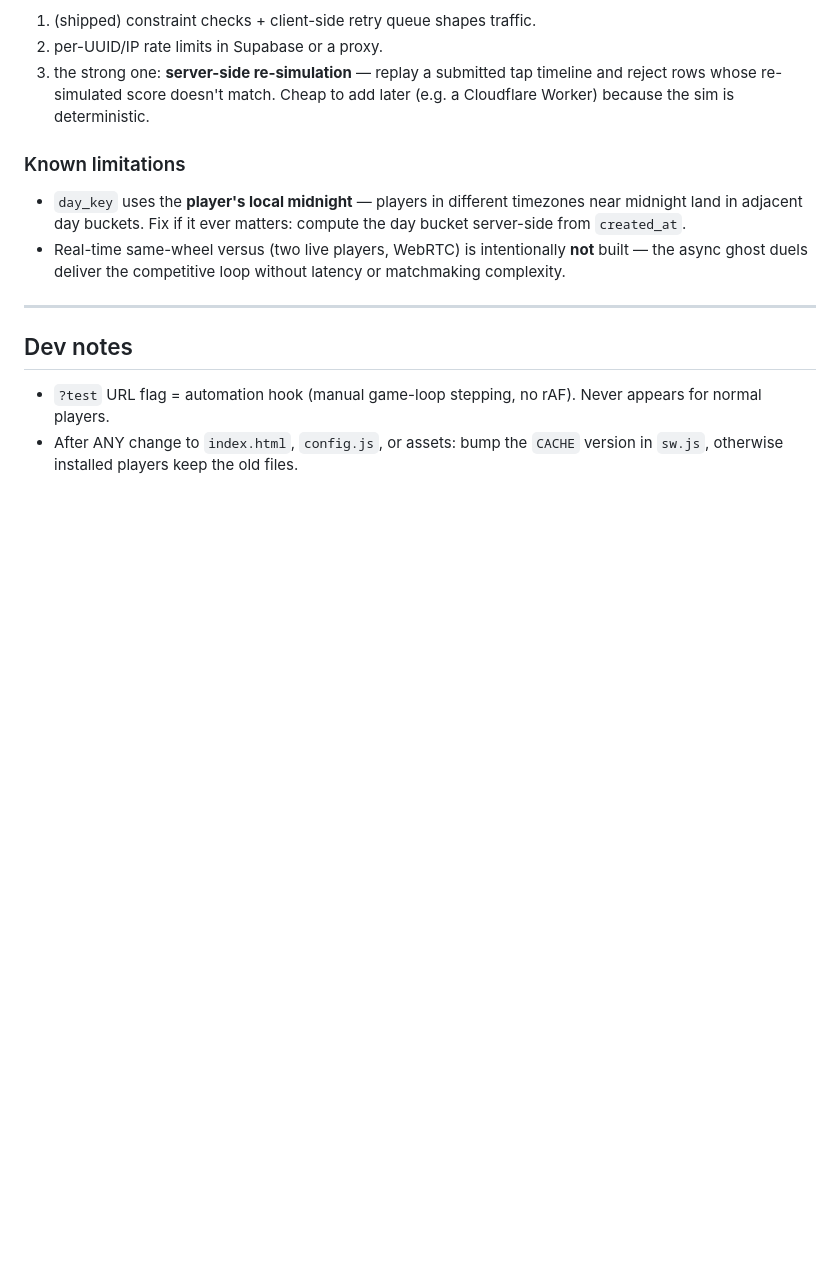
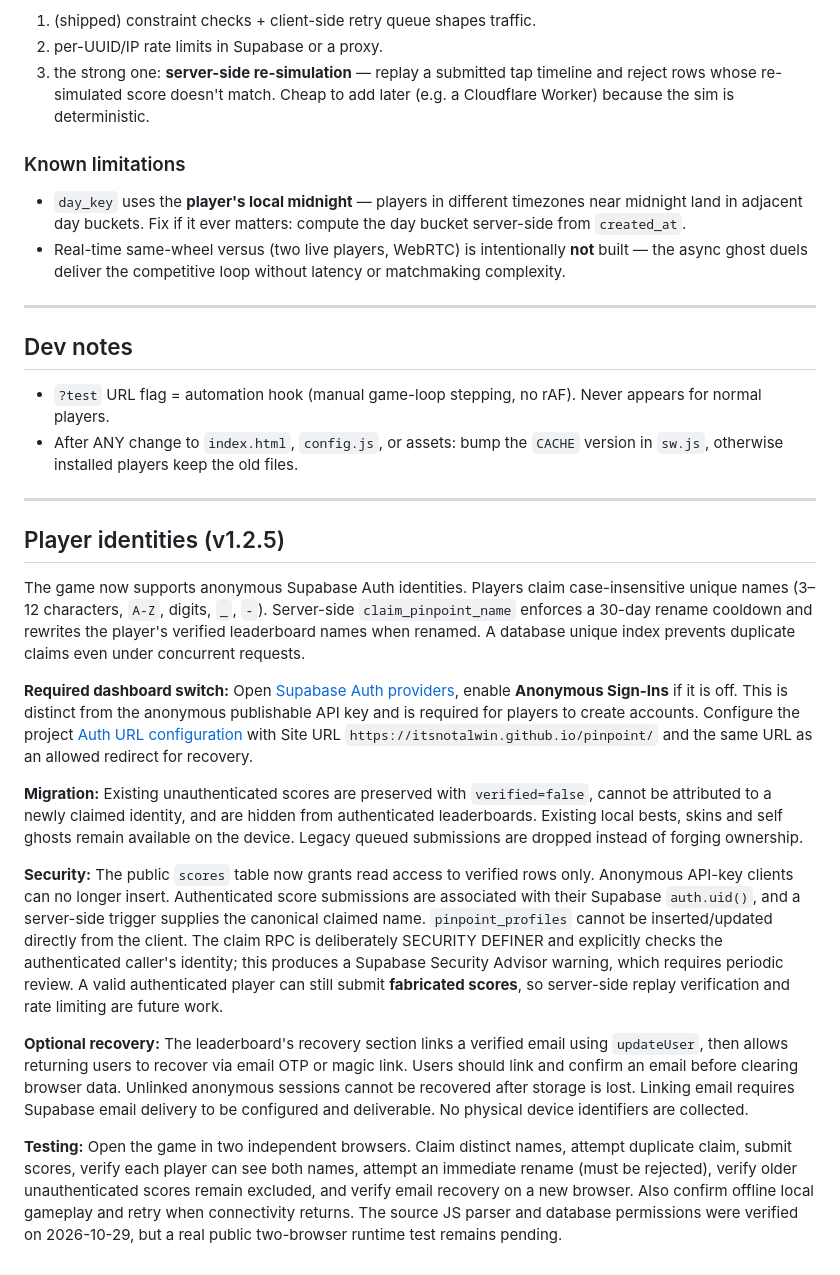
Before and after one commit to itsnotalwin/pinpoint, a Markdown page: SETUP.md, the part around the change. Drawn GitHub-style; blank space fills up the shorter version.

Commit message:
Document authenticated Pinpoint identity migration, recovery and test plan

```diff
--- a/SETUP.md
+++ b/SETUP.md
@@ -93,3 +93,19 @@ The database enforces sanity ranges (score ≤ 99999, duration 1s–1h) and the
 ## Dev notes
 - `?test` URL flag = automation hook (manual game-loop stepping, no rAF). Never appears for normal players.
 - After ANY change to `index.html`, `config.js`, or assets: bump the `CACHE` version in `sw.js`, otherwise installed players keep the old files.
+
+---
+
+## Player identities (v1.2.5)
+
+The game now supports anonymous Supabase Auth identities. Players claim case-insensitive unique names (3–12 characters, `A-Z`, digits, `_`, `-`). Server-side `claim_pinpoint_name` enforces a 30-day rename cooldown and rewrites the player's verified leaderboard names when renamed. A database unique index prevents duplicate claims even under concurrent requests.
+
+**Required dashboard switch:** Open [Supabase Auth providers](https://supabase.com/dashboard/project/sffpyvxbgmhepftxoesy/auth/providers), enable **Anonymous Sign-Ins** if it is off. This is distinct from the anonymous publishable API key and is required for players to create accounts. Configure the project [Auth URL configuration](https://supabase.com/dashboard/project/sffpyvxbgmhepftxoesy/auth/url-configuration) with Site URL `https://itsnotalwin.github.io/pinpoint/` and the same URL as an allowed redirect for recovery.
+
+**Migration:** Existing unauthenticated scores are preserved with `verified=false`, cannot be attributed to a newly claimed identity, and are hidden from authenticated leaderboards. Existing local bests, skins and self ghosts remain available on the device. Legacy queued submissions are dropped instead of forging ownership.
+
+**Security:** The public `scores` table now grants read access to verified rows only. Anonymous API-key clients can no longer insert. Authenticated score submissions are associated with their Supabase `auth.uid()`, and a server-side trigger supplies the canonical claimed name. `pinpoint_profiles` cannot be inserted/updated directly from the client. The claim RPC is deliberately SECURITY DEFINER and explicitly checks the authenticated caller's identity; this produces a Supabase Security Advisor warning, which requires periodic review. A valid authenticated player can still submit **fabricated scores**, so server-side replay verification and rate limiting are future work.
+
+**Optional recovery:** The leaderboard's recovery section links a verified email using `updateUser`, then allows returning users to recover via email OTP or magic link. Users should link and confirm an email before clearing browser data. Unlinked anonymous sessions cannot be recovered after storage is lost. Linking email requires Supabase email delivery to be configured and deliverable. No physical device identifiers are collected.
+
+**Testing:** Open the game in two independent browsers. Claim distinct names, attempt duplicate claim, submit scores, verify each player can see both names, attempt an immediate rename (must be rejected), verify older unauthenticated scores remain excluded, and verify email recovery on a new browser. Also confirm offline local gameplay and retry when connectivity returns. The source JS parser and database permissions were verified on 2026-10-29, but a real public two-browser runtime test remains pending.
```
